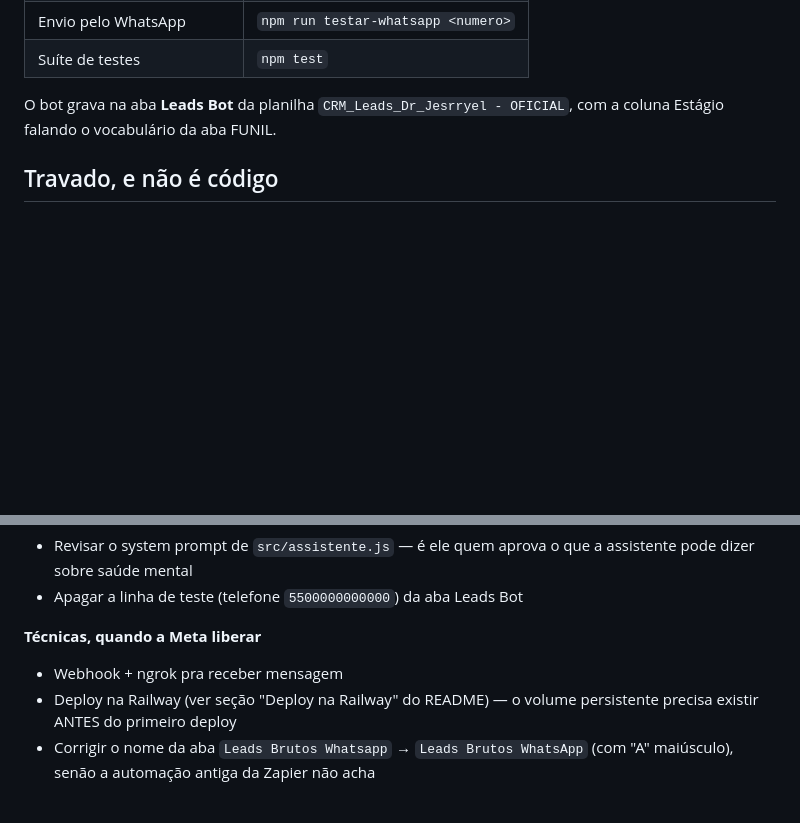
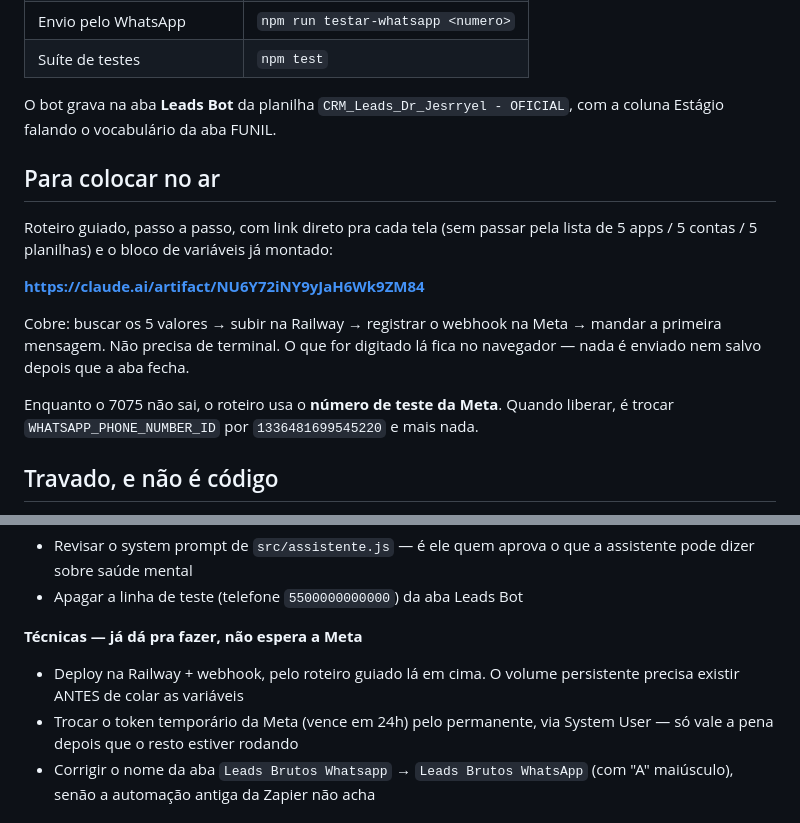
Before and after one commit to drjesrryellima-crypto/me, a Markdown page: ESTADO-DO-PROJETO.md, 2 parts joined by grey strips. Rendered like a GitHub page; blank space fills up the shorter version.

Commit message:
Aponta o roteiro de deploy no estado do projeto
O documento existe pra retomar sem depender de memória, e o caminho pra pôr
no ar estava só no chat. Registra o link do roteiro guiado e corrige a seção
de pendências: subir na Railway não depende mais da Meta liberar o 7075 — dá
pra provar o sistema inteiro com o número de teste e trocar um ID depois.

Co-Authored-By: Claude Opus 5 <noreply@anthropic.com>
Claude-Session: https://claude.ai/code/session_01YHE9KSkBefpQ1yXSWPrijM

```diff
--- a/ESTADO-DO-PROJETO.md
+++ b/ESTADO-DO-PROJETO.md
@@ -18,6 +18,20 @@ coisa funciona; este aqui diz **o que já está de pé, o que está travado e po
 
 O bot grava na aba **Leads Bot** da planilha `CRM_Leads_Dr_Jesrryel - OFICIAL`,
 com a coluna Estágio falando o vocabulário da aba FUNIL.
+
+## Para colocar no ar
+
+Roteiro guiado, passo a passo, com link direto pra cada tela (sem passar pela
+lista de 5 apps / 5 contas / 5 planilhas) e o bloco de variáveis já montado:
+
+**https://claude.ai/artifact/NU6Y72iNY9yJaH6Wk9ZM84**
+
+Cobre: buscar os 5 valores → subir na Railway → registrar o webhook na Meta →
+mandar a primeira mensagem. Não precisa de terminal. O que for digitado lá fica
+no navegador — nada é enviado nem salvo depois que a aba fecha.
+
+Enquanto o 7075 não sai, o roteiro usa o **número de teste da Meta**. Quando
+liberar, é trocar `WHATSAPP_PHONE_NUMBER_ID` por `1336481699545220` e mais nada.
 
 ## Travado, e não é código
 
@@ -62,10 +76,11 @@ botão "Enviar mensagem" do painel da Meta, usando outro número.
   assistente pode dizer sobre saúde mental
 - Apagar a linha de teste (telefone `5500000000000`) da aba Leads Bot
 
-**Técnicas, quando a Meta liberar**
-- Webhook + ngrok pra receber mensagem
-- Deploy na Railway (ver seção "Deploy na Railway" do README) — o volume
-  persistente precisa existir ANTES do primeiro deploy
+**Técnicas — já dá pra fazer, não espera a Meta**
+- Deploy na Railway + webhook, pelo roteiro guiado lá em cima. O volume
+  persistente precisa existir ANTES de colar as variáveis
+- Trocar o token temporário da Meta (vence em 24h) pelo permanente, via
+  System User — só vale a pena depois que o resto estiver rodando
 - Corrigir o nome da aba `Leads Brutos Whatsapp` → `Leads Brutos WhatsApp`
   (com "A" maiúsculo), senão a automação antiga da Zapier não acha
 
```
Also changed, not shown: other parts of ESTADO-DO-PROJETO.md (+1 -1 lines).
